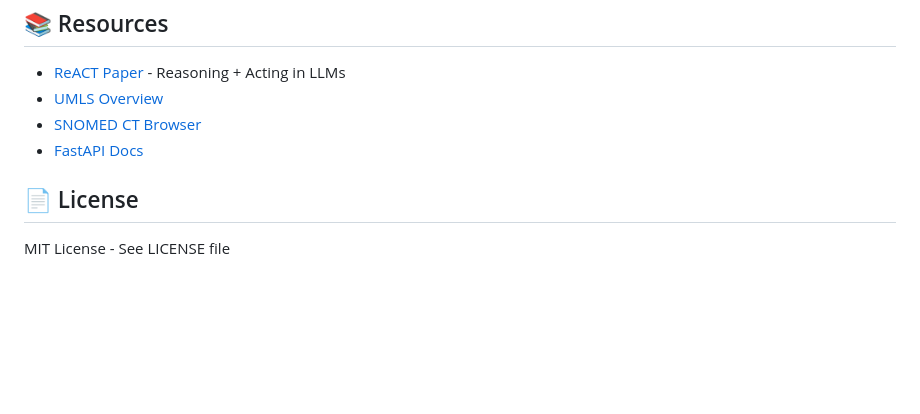
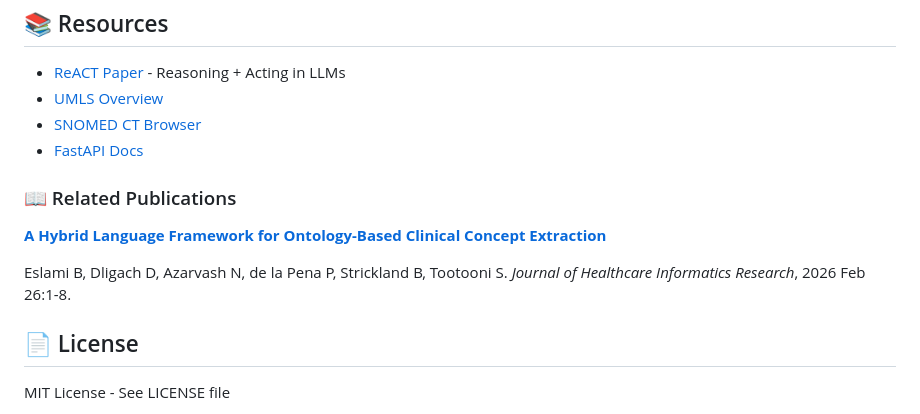
Before and after one commit to behnazeslami/healthcare-concept-extraction, a Markdown page: README.md, the part around the change. Rendered like a GitHub page; blank space fills up the shorter version.

```diff
--- a/README.md
+++ b/README.md
@@ -301,6 +301,12 @@ Run via web UI:
 - [SNOMED CT Browser](https://browser.ihtsdotools.org/)
 - [FastAPI Docs](https://fastapi.tiangolo.com/)
 
+### 📖 Related Publications
+
+**[A Hybrid Language Framework for Ontology-Based Clinical Concept Extraction](https://www.researchgate.net/profile/Behnaz-Eslami/publication/401258282_A_Hybrid_Language_Framework_for_Ontology-Based_Clinical_Concept_Extraction/links/69b1c7b7e4cc384db521d422/A-Hybrid-Language-Framework-for-Ontology-Based-Clinical-Concept-Extraction.pdf)**
+
+Eslami B, Dligach D, Azarvash N, de la Pena P, Strickland B, Tootooni S. *Journal of Healthcare Informatics Research*, 2026 Feb 26:1-8.
+
 ## 📄 License
 
 MIT License - See LICENSE file
```
